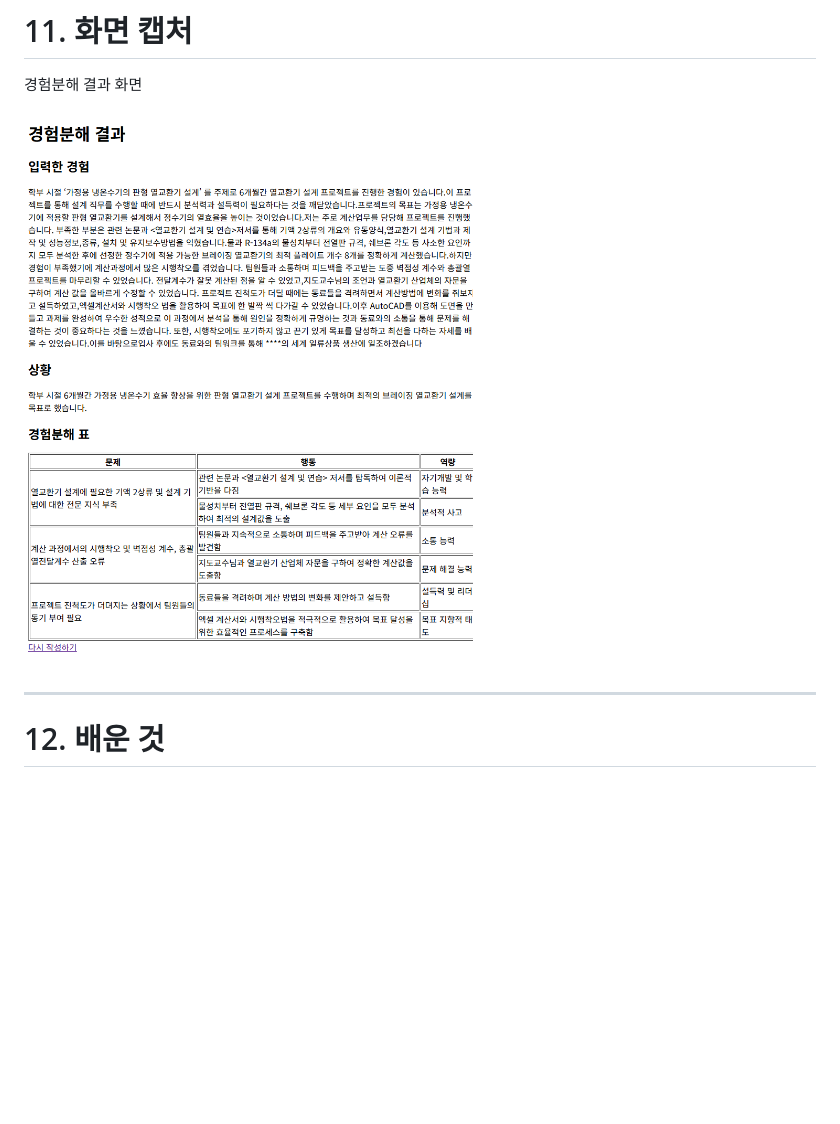
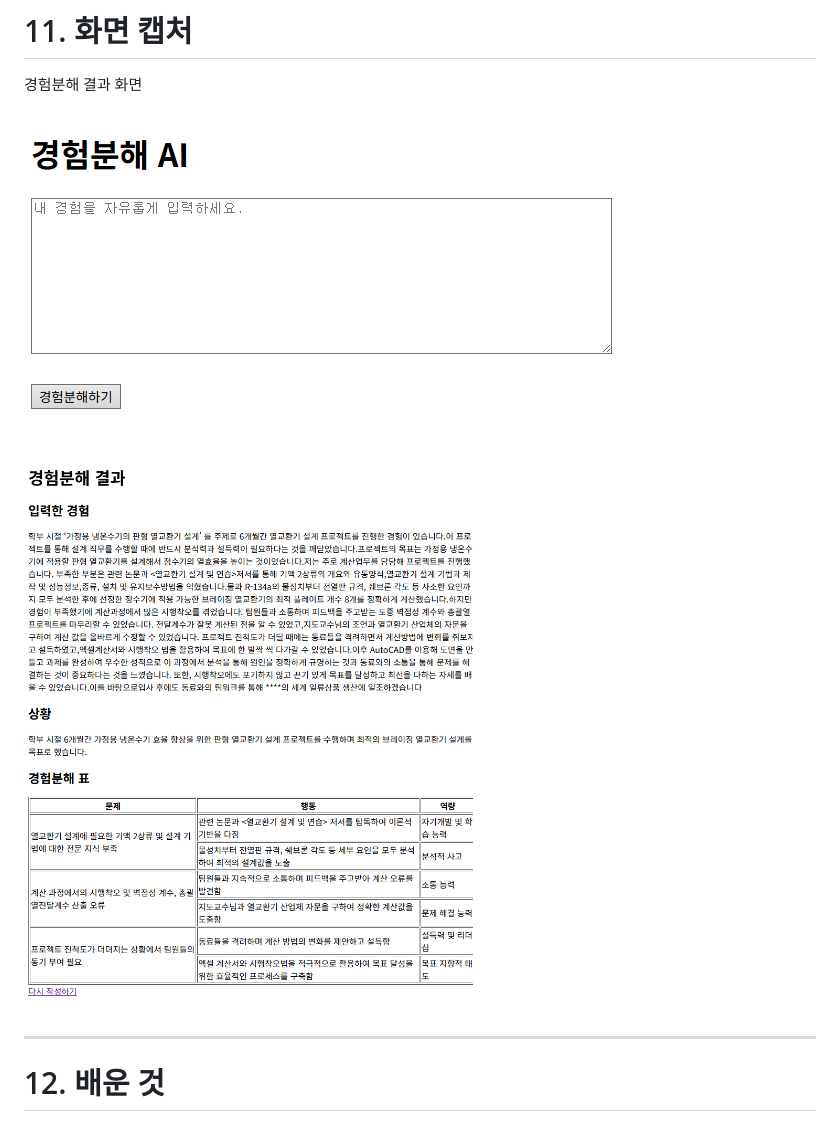
Before and after one commit to FlatBass/study-flat, a Markdown page: experience/README.md, the part around the change. GitHub-like rendering; pictures changed too: experience/ex2.png (added); blank space fills up the shorter version.

Commit message:
7월 3일 수정2

```diff
--- a/experience/README.md
+++ b/experience/README.md
@@ -253,7 +253,9 @@ AI가 분석한 결과가 다음 형태로 출력된다.
 
 경험분해 결과 화면
 
-![경험 입력 화면](./ex.png)
+![경험 입력 화면](./ex2.png)
+
+![경험 입력 후 출력 화면](./ex.png)
 
 ---
 
```
